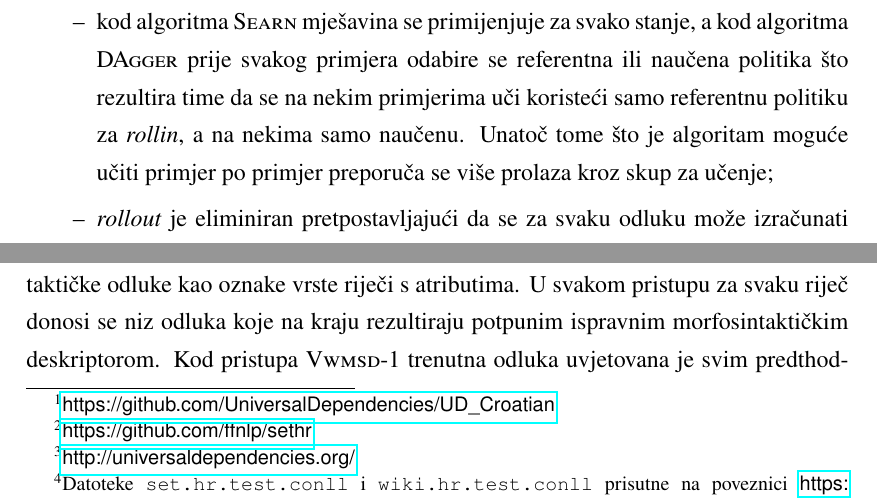
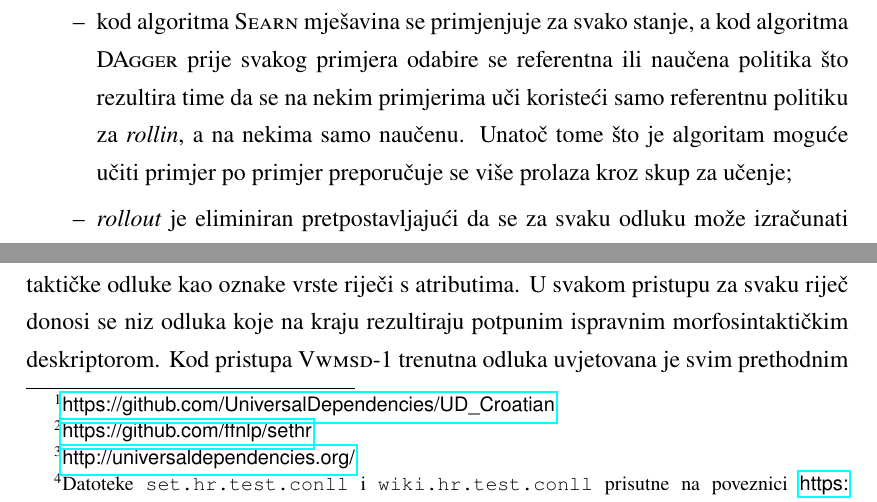
Before and after one commit to vjeranc/dr-pisani, a LaTeX thesis (diplomski.tex, which reads 14_dagger.tex, 26_vrednovanje_oznacavanje_vrste_rijeci.tex): two parts of pages 34 and 55 of 76, joined at a grey line, cut so that both start at the same text. Compiled offline with pdfLaTeX.

Commit message:
spelling

```diff
--- a/14_dagger.tex
+++ b/14_dagger.tex
@@ -15,11 +15,11 @@ dubinom. Algoritam ima nekoliko razlika u usporedbi s algoritmom \textsc{Searn}:
   \item za \textit{rollin} se koristi naučena ili referentna politika (na prvom
   primjeru postoji samo referenta), dok \textsc{Searn} koristi mješavinu
   referentne i svih naučenih kroz više prolaza;
-  \item kod algoritma \textsc{Searn} mješavina se primijenjuje za svako stanje,
+  \item kod algoritma \textsc{Searn} mješavina se primjenjuje za svako stanje,
   a kod algoritma \textsc{DAgger} prije svakog primjera odabire se referentna
   ili naučena politika što rezultira time da se na nekim primjerima uči koristeći
   samo referentnu politiku za \textit{rollin}, a na nekima samo naučenu. Unatoč
-  tome što je algoritam moguće učiti primjer po primjer preporuča se više
+  tome što je algoritam moguće učiti primjer po primjer preporučuje se više
   prolaza kroz skup za učenje;
   \item \textit{rollout} je eliminiran pretpostavljajući da se za svaku odluku
   može izračunati njen trošak, ali može se koristiti referentna politika ako se
--- a/26_vrednovanje_oznacavanje_vrste_rijeci.tex
+++ b/26_vrednovanje_oznacavanje_vrste_rijeci.tex
@@ -41,7 +41,7 @@ korištenom skupu ima 645). Pristupi \textsc{Vwmsd} 1 i 2 gledaju
 morfosintaktičke odluke kao oznake vrste riječi s atributima. U svakom pristupu
 za svaku riječ donosi se niz odluka koje na kraju rezultiraju potpunim ispravnim
 morfosintaktičkim deskriptorom.  Kod pristupa \textsc{Vwmsd-1} trenutna odluka
-uvjetovana je svim predthodnim odlukama za dvije prošle riječi i trenutnu riječ,
+uvjetovana je svim prethodnim odlukama za dvije prošle riječi i trenutnu riječ,
 a za \textsc{Vwmsd-2} korištene su sve donesene odluke na prethodne dvije i
 sljedeće dvije riječi.
 
```
Also changed, not shown: 03_zdruzeno_predvidjanje.tex (+1 -1 lines), 17_pristranost_oznakama.tex (+1 -1 lines), 19_primjena_oznacavanje_vrste_rijeci.tex (+1 -1 lines).
